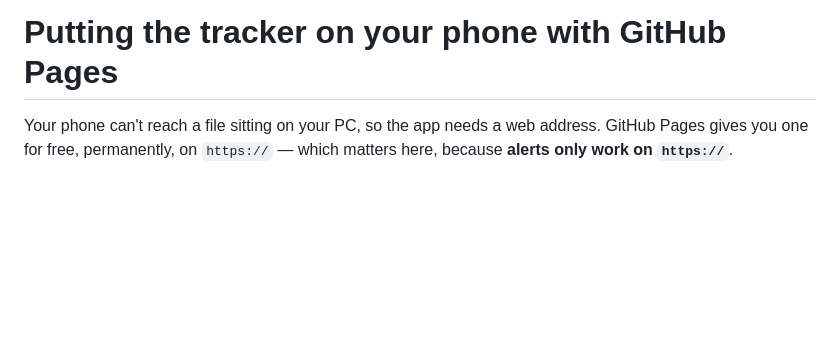
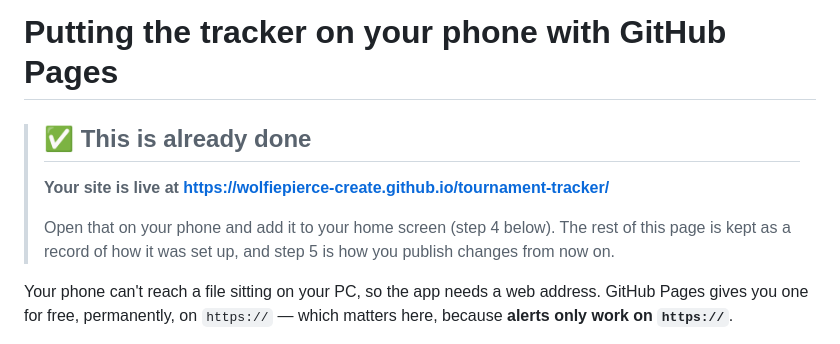
Before and after one commit to wolfiepierce-create/tournament-tracker, a Markdown page: DEPLOY.md, the part around the change. GitHub-like rendering; blank space fills up the shorter version.

Commit message:
Record the live Pages URL
Co-Authored-By: Claude Opus 5 <noreply@anthropic.com>

```diff
--- a/DEPLOY.md
+++ b/DEPLOY.md
@@ -1,4 +1,12 @@
 # Putting the tracker on your phone with GitHub Pages
+
+> ## ✅ This is already done
+>
+> **Your site is live at <https://wolfiepierce-create.github.io/tournament-tracker/>**
+>
+> Open that on your phone and add it to your home screen (step 4 below).
+> The rest of this page is kept as a record of how it was set up, and step 5 is
+> how you publish changes from now on.
 
 Your phone can't reach a file sitting on your PC, so the app needs a web address.
 GitHub Pages gives you one for free, permanently, on `https://` — which matters here,
```
